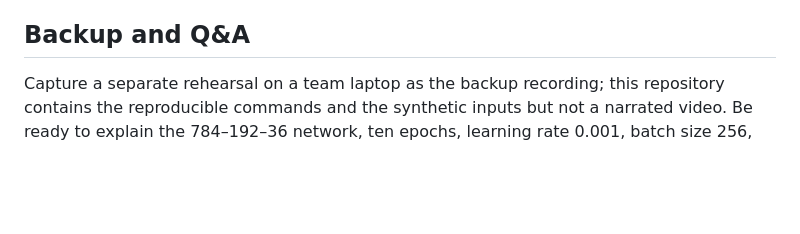
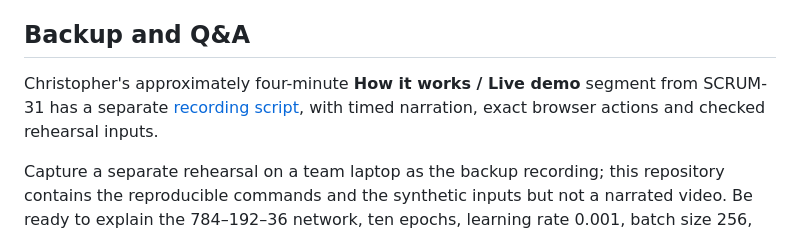
Before and after one commit to c85/mileage-log-reader, a Markdown page: docs/demo_run_of_show.md, the part around the change. Rendered like a GitHub page; blank space fills up the shorter version.

Commit message:
Add demo segment details and backup recording instructions to demo_run_of_show.md

```diff
--- a/docs/demo_run_of_show.md
+++ b/docs/demo_run_of_show.md
@@ -108,6 +108,10 @@ to identify the frozen v3 code and checkpoint.
 
 ## Backup and Q&A
 
+Christopher's approximately four-minute **How it works / Live demo** segment
+from SCRUM-31 has a separate [recording script](backup_demo_script_christopher.md),
+with timed narration, exact browser actions and checked rehearsal inputs.
+
 Capture a separate rehearsal on a team laptop as the backup recording; this
 repository contains the reproducible commands and the synthetic inputs but
 not a narrated video. Be ready to explain the 784–192–36 network, ten epochs,
```
